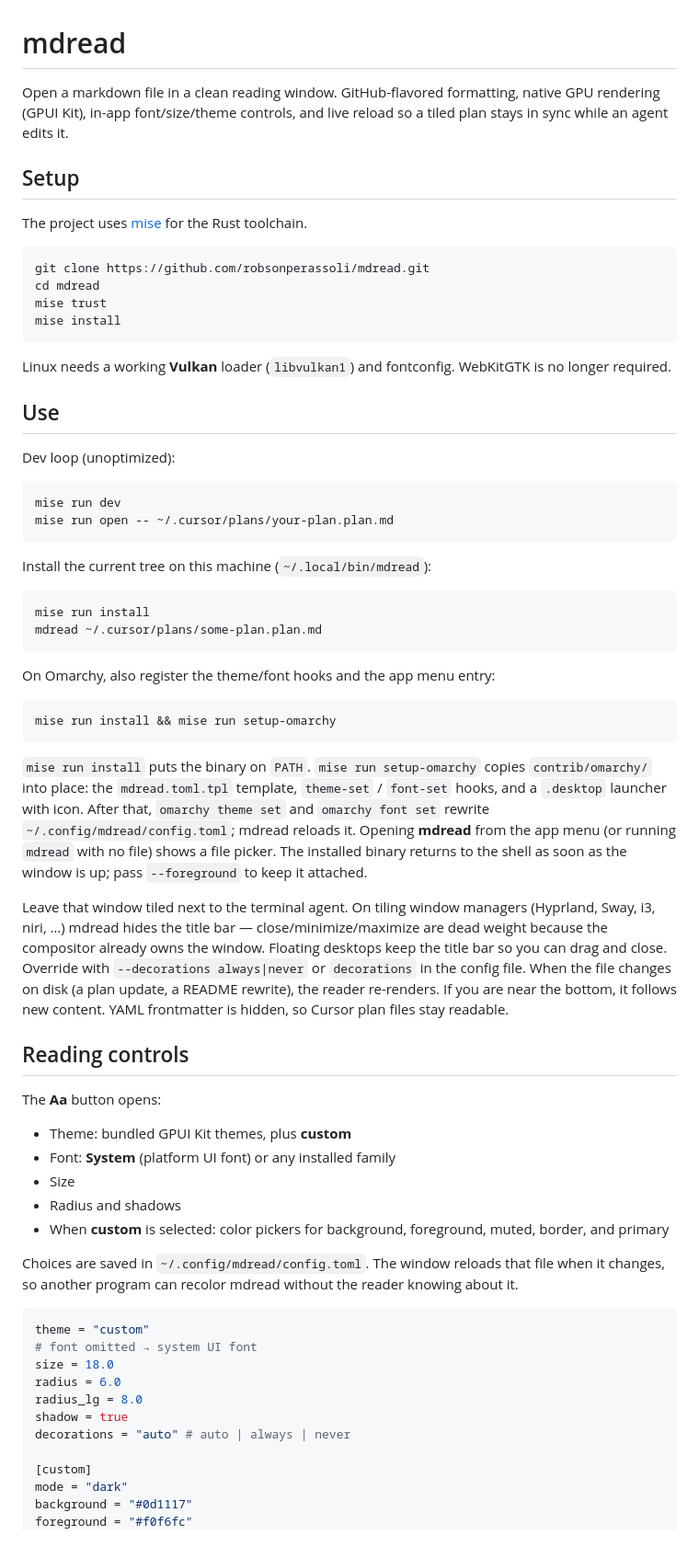
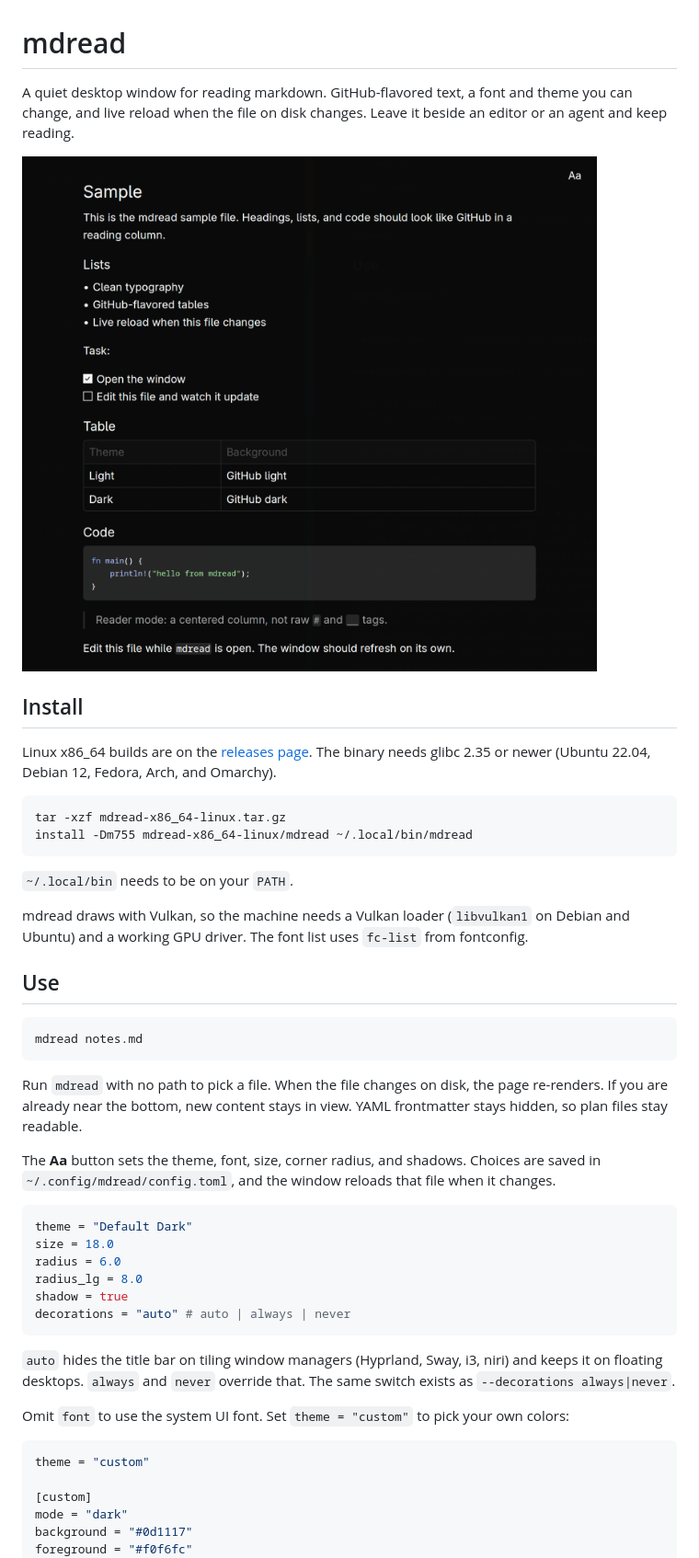
Before and after one commit to robsonperassoli/mdread, a Markdown page: README.md, the part around the change printed below. Shown: that part at 92% size. Rendered like a GitHub page; pictures changed too: docs/screenshot.png (added).

Commit message:
Prepare a public Linux release with a user-facing README.
Version tags now build an x86_64 binary and attach it to GitHub Releases.

````diff
--- a/README.md
+++ b/README.md
@@ -1,66 +1,47 @@
 # mdread
 
-Open a markdown file in a clean reading window. GitHub-flavored formatting, native GPU rendering (GPUI Kit), in-app font/size/theme controls, and live reload so a tiled plan stays in sync while an agent edits it.
+A quiet desktop window for reading markdown. GitHub-flavored text, a font and theme you can change, and live reload when the file on disk changes. Leave it beside an editor or an agent and keep reading.
 
-## Setup
+![mdread showing the sample document](docs/screenshot.png)
 
-The project uses [mise](https://mise.jdx.dev) for the Rust toolchain.
+## Install
+
+Linux x86_64 builds are on the [releases page](https://github.com/robsonperassoli/mdread/releases). The binary needs glibc 2.35 or newer (Ubuntu 22.04, Debian 12, Fedora, Arch, and Omarchy).
 
 ```bash
-git clone https://github.com/robsonperassoli/mdread.git
-cd mdread
-mise trust
-mise install
+tar -xzf mdread-x86_64-linux.tar.gz
+install -Dm755 mdread-x86_64-linux/mdread ~/.local/bin/mdread
 ```
 
-Linux needs a working **Vulkan** loader (`libvulkan1`) and fontconfig. WebKitGTK is no longer required.
+`~/.local/bin` needs to be on your `PATH`.
+
+mdread draws with Vulkan, so the machine needs a Vulkan loader (`libvulkan1` on Debian and Ubuntu) and a working GPU driver. The font list uses `fc-list` from fontconfig.
 
 ## Use
 
-Dev loop (unoptimized):
-
 ```bash
-mise run dev
-mise run open -- ~/.cursor/plans/your-plan.plan.md
+mdread notes.md
 ```
 
-Install the current tree on this machine (`~/.local/bin/mdread`):
+Run `mdread` with no path to pick a file. When the file changes on disk, the page re-renders. If you are already near the bottom, new content stays in view. YAML frontmatter stays hidden, so plan files stay readable.
 
-```bash
-mise run install
-mdread ~/.cursor/plans/some-plan.plan.md
-```
-
-On Omarchy, also register the theme/font hooks and the app menu entry:
-
-```bash
-mise run install && mise run setup-omarchy
-```
-
-`mise run install` puts the binary on `PATH`. `mise run setup-omarchy` copies `contrib/omarchy/` into place: the `mdread.toml.tpl` template, `theme-set` / `font-set` hooks, and a `.desktop` launcher with icon. After that, `omarchy theme set` and `omarchy font set` rewrite `~/.config/mdread/config.toml`; mdread reloads it. Opening **mdread** from the app menu (or running `mdread` with no file) shows a file picker. The installed binary returns to the shell as soon as the window is up; pass `--foreground` to keep it attached.
-
-Leave that window tiled next to the terminal agent. On tiling window managers (Hyprland, Sway, i3, niri, …) mdread hides the title bar — close/minimize/maximize are dead weight because the compositor already owns the window. Floating desktops keep the title bar so you can drag and close. Override with `--decorations always|never` or `decorations` in the config file. When the file changes on disk (a plan update, a README rewrite), the reader re-renders. If you are near the bottom, it follows new content. YAML frontmatter is hidden, so Cursor plan files stay readable.
-
-## Reading controls
-
-The **Aa** button opens:
-
-- Theme: bundled GPUI Kit themes, plus **custom**
-- Font: **System** (platform UI font) or any installed family
-- Size
-- Radius and shadows
-- When **custom** is selected: color pickers for background, foreground, muted, border, and primary
-
-Choices are saved in `~/.config/mdread/config.toml`. The window reloads that file when it changes, so another program can recolor mdread without the reader knowing about it.
+The **Aa** button sets the theme, font, size, corner radius, and shadows. Choices are saved in `~/.config/mdread/config.toml`, and the window reloads that file when it changes.
 
 ```toml
-theme = "custom"
-# font omitted → system UI font
+theme = "Default Dark"
 size = 18.0
 radius = 6.0
 radius_lg = 8.0
 shadow = true
 decorations = "auto" # auto | always | never
+```
+
+`auto` hides the title bar on tiling window managers (Hyprland, Sway, i3, niri) and keeps it on floating desktops. `always` and `never` override that. The same switch exists as `--decorations always|never`.
+
+Omit `font` to use the system UI font. Set `theme = "custom"` to pick your own colors:
+
+```toml
+theme = "custom"
 
 [custom]
 mode = "dark"
````
Also changed, not shown: other parts of README.md (+13 -1 lines), docs/development.md (added, +49 -0 lines), docs/omarchy.md (added, +30 -0 lines), 4 other files.
